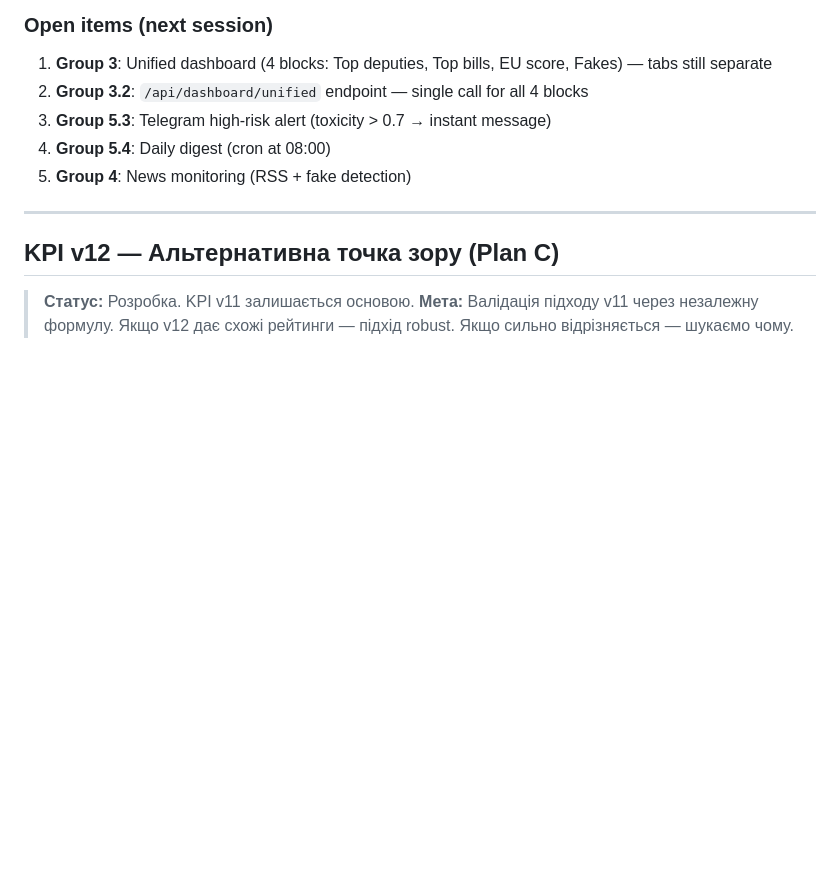
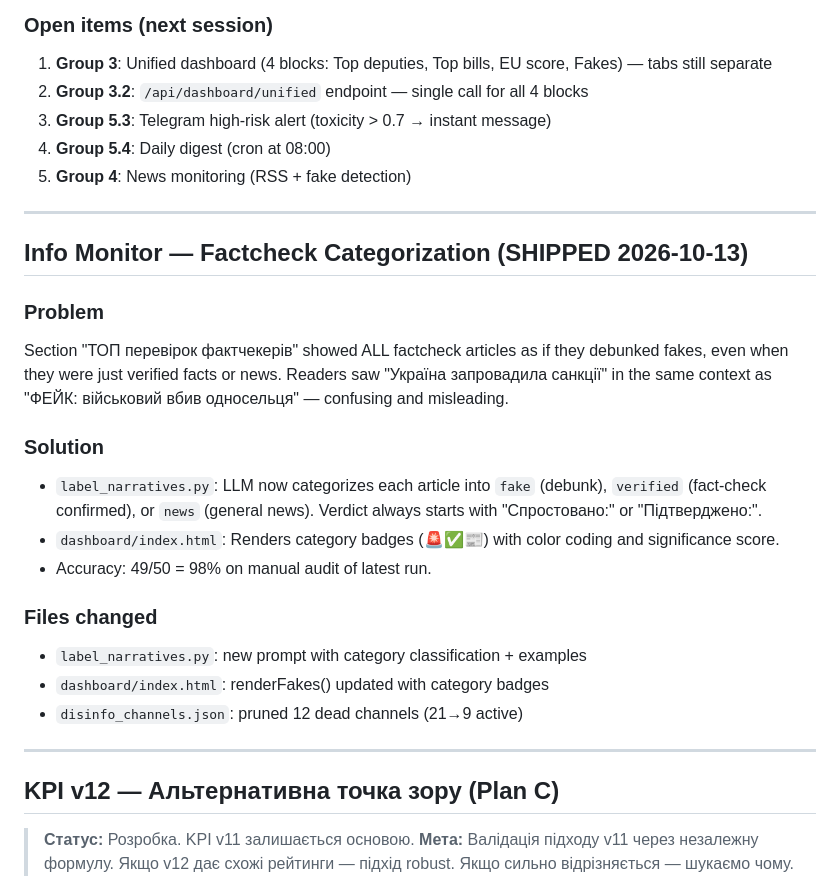
Before and after one commit to Dinollee/radacleaner, a Markdown page: RESEARCH.md, the part around the change. GitHub-like rendering; blank space fills up the shorter version.

Commit message:
docs: update ARCHITECTURE + RESEARCH for factcheck categorization

```diff
--- a/RESEARCH.md
+++ b/RESEARCH.md
@@ -983,6 +983,23 @@ EU:                6%
 3. **Group 5.3**: Telegram high-risk alert (toxicity > 0.7 → instant message)
 4. **Group 5.4**: Daily digest (cron at 08:00)
 5. **Group 4**: News monitoring (RSS + fake detection)
+
+---
+
+## Info Monitor — Factcheck Categorization (SHIPPED 2026-10-13)
+
+### Problem
+Section "ТОП перевірок фактчекерів" showed ALL factcheck articles as if they debunked fakes, even when they were just verified facts or news. Readers saw "Україна запровадила санкції" in the same context as "ФЕЙК: військовий вбив односельця" — confusing and misleading.
+
+### Solution
+- `label_narratives.py`: LLM now categorizes each article into `fake` (debunk), `verified` (fact-check confirmed), or `news` (general news). Verdict always starts with "Спростовано:" or "Підтверджено:".
+- `dashboard/index.html`: Renders category badges (🚨✅📰) with color coding and significance score.
+- Accuracy: 49/50 = 98% on manual audit of latest run.
+
+### Files changed
+- `label_narratives.py`: new prompt with category classification + examples
+- `dashboard/index.html`: renderFakes() updated with category badges
+- `disinfo_channels.json`: pruned 12 dead channels (21→9 active)
 
 ---
 
```
Also changed, not shown: ARCHITECTURE.md (+2 -2 lines).
